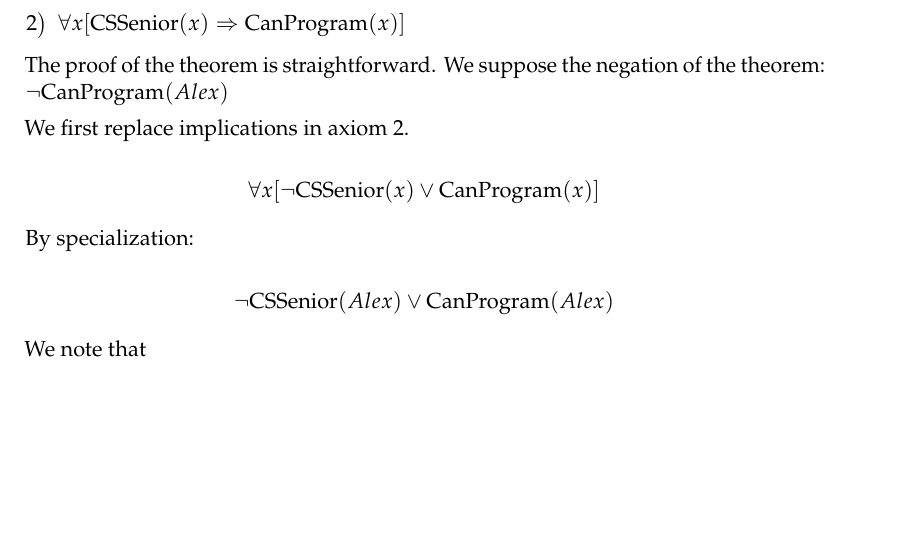
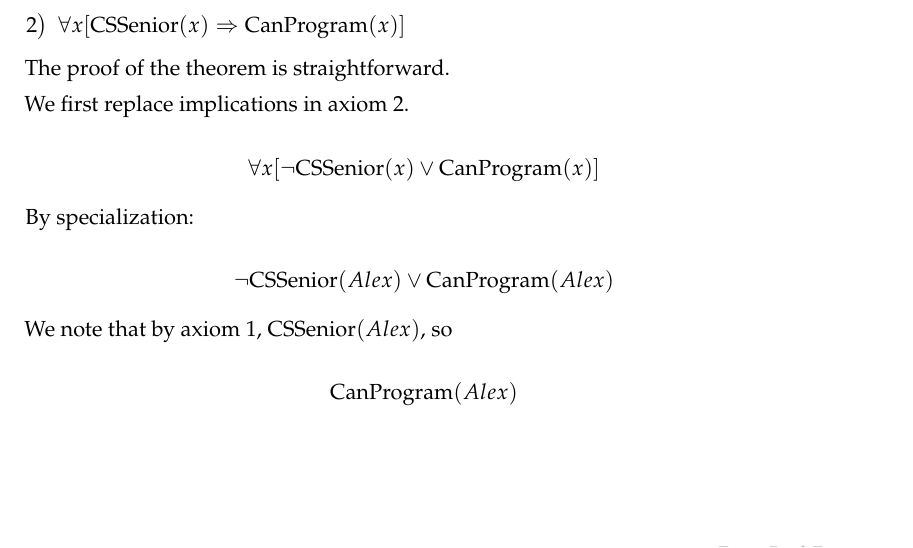
Before and after one commit to alec-hoyland/homework, a LaTeX problem sheet (CAS-CS-640/written1/homework.tex): part of page 5 of 6 before the commit and part of page 5 of 7 after it, cut so that both start at the same text, the shorter picture padded with empty space. Compiled offline with pdfLaTeX.

Commit message:
Finish proof

```diff
--- a/CAS-CS-640/written1/homework.tex
+++ b/CAS-CS-640/written1/homework.tex
@@ -305,7 +305,6 @@ We have the axioms:
 \end{enumerate}
 
 The proof of the theorem is straightforward.
-We suppose the negation of the theorem: \( \neg \mathrm{CanProgram}(Alex) \)
 
 We first replace implications in axiom 2.
 
@@ -315,7 +314,9 @@ By specialization:
 
 \[ \neg \mathrm{CSSenior}(Alex) \lor \mathrm{CanProgram}(Alex) \]
 
-We note that
+We note that by axiom 1, \( \mathrm{CSSenior}(Alex) \), so
+
+\[ \mathrm{CanProgram}(Alex) \]
 
 
 
```
